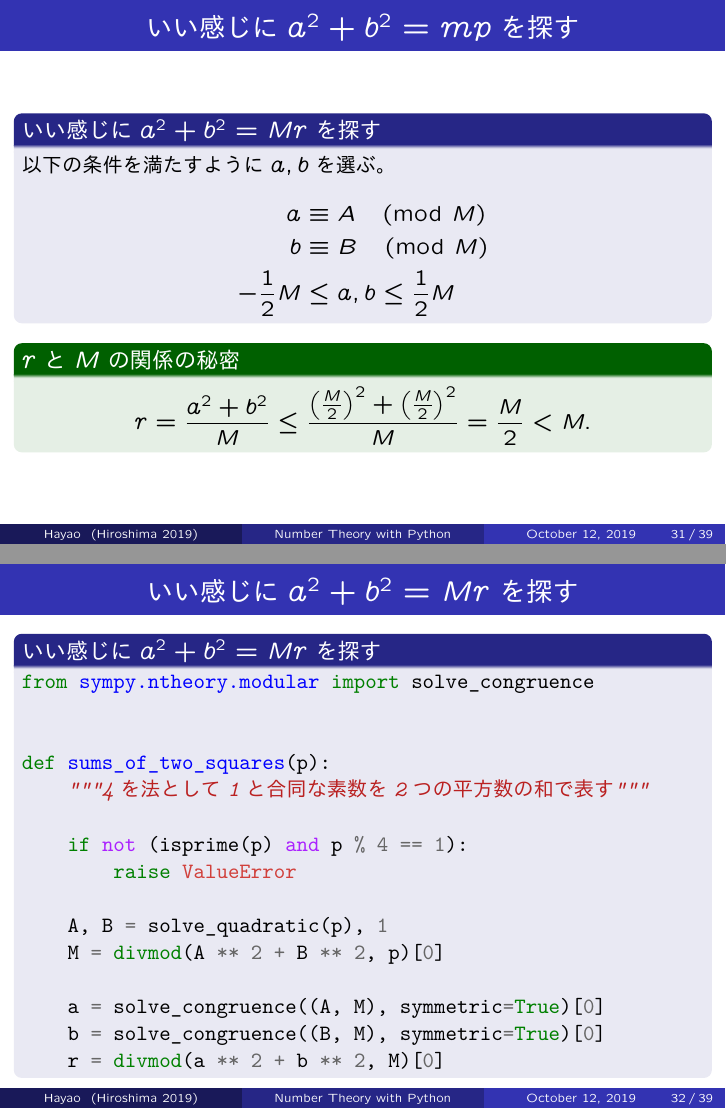
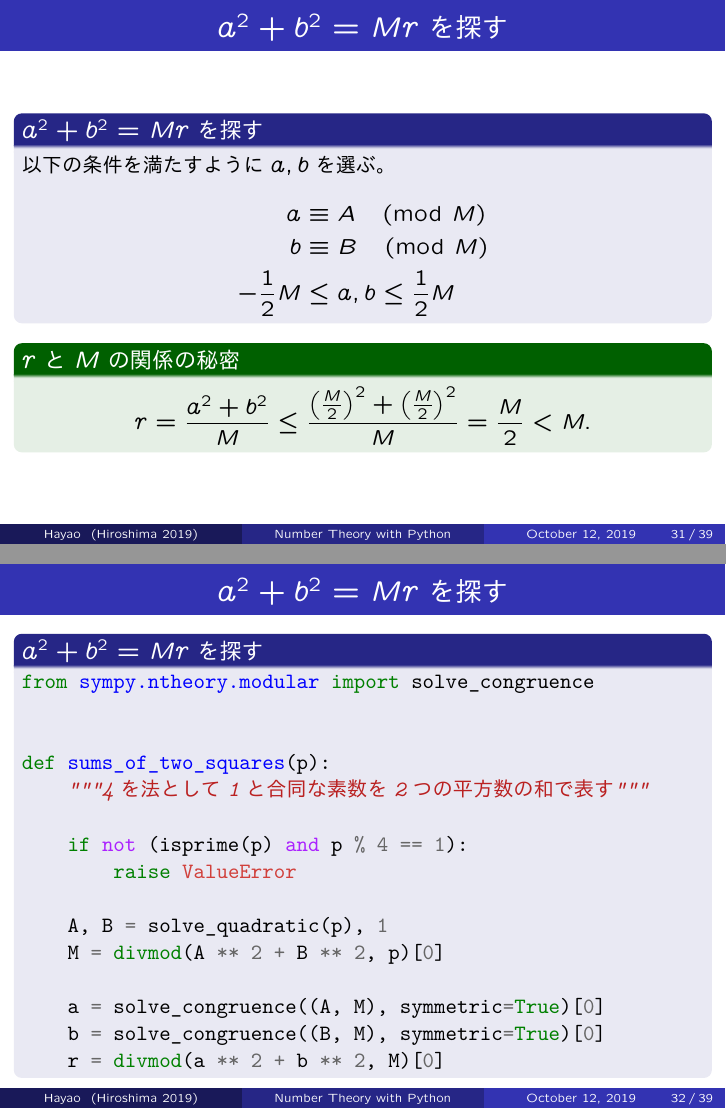
Before and after one commit to HayaoSuzuki/PyCon-mini-Hiroshima-2019, LaTeX slides (20191012slide.tex): pages 31 and 32 of 39, joined at a grey line. The pictures show the PDF file 20191012slide.pdf that the author committed with the source.

Commit message:
スライドの整理、Jupyter Notebookの立ち位置の変更

```diff
--- a/20191012slide.tex
+++ b/20191012slide.tex
@@ -570,7 +570,7 @@ p = x^{2}+y^{2} = (2m)^{2} + (2n + 1)^{2} = 4(m^{2} + n^{2} + n) + 1
 
 \end{frame}
 
-\begin{frame}[fragile]\frametitle{いい感じに$A^{2}+B^{2} = Mp$なる$(A, B, M)$を探す}
+\begin{frame}[fragile]\frametitle{$A^{2}+B^{2} = Mp$なる$(A, B, M)$を探す}
 
 \begin{block}{合同方程式$x^{2} \equiv -1 \pmod{p}$の解を算出する（天下り）}
 \begin{pyverbatim}
@@ -591,9 +591,9 @@ def solve_quadratic(p):
 
 \end{frame}
 
-\begin{frame}[fragile]\frametitle{いい感じに$A^{2}+B^{2} = Mp$なる$(A, B, M)$を探す}
+\begin{frame}[fragile]\frametitle{$A^{2}+B^{2} = Mp$なる$(A, B, M)$を探す}
 
-\begin{block}{いい感じに$(A, B, M)$を探す}
+\begin{block}{$(A, B, M)$を探す}
 \begin{pyverbatim}
 def sums_of_two_squares(p):
     """4を法として1と合同な素数を2つの平方数の和で表す"""
@@ -608,9 +608,9 @@ def sums_of_two_squares(p):
 
 \end{frame}
 
-\begin{frame}[fragile]\frametitle{いい感じに$a^{2}+b^{2}=mp$を探す}
+\begin{frame}[fragile]\frametitle{$a^{2}+b^{2}=Mr$を探す}
 
-\begin{block}{いい感じに$a^{2}+b^{2}=Mr$を探す}
+\begin{block}{$a^{2}+b^{2}=Mr$を探す}
 以下の条件を満たすように$a, b$を選ぶ。
 \begin{align*}
 a &\equiv A \pmod{M} \\
@@ -627,9 +627,9 @@ r = \frac{a^{2} + b^{2}}{M} \leq \frac{\left (\frac{M}{2} \right)^{2} + \left (\
 
 \end{frame}
 
-\begin{frame}[fragile]\frametitle{いい感じに$a^{2}+b^{2}=Mr$を探す}
+\begin{frame}[fragile]\frametitle{$a^{2}+b^{2}=Mr$を探す}
 
-\begin{block}{いい感じに$a^{2}+b^{2}=Mr$を探す}
+\begin{block}{$a^{2}+b^{2}=Mr$を探す}
 \begin{pyverbatim}
 from sympy.ntheory.modular import solve_congruence
 
```
Also changed, not shown: 20191012slide.pdf, 20191012slide.tex (2 more changed lines), 2 other files.
